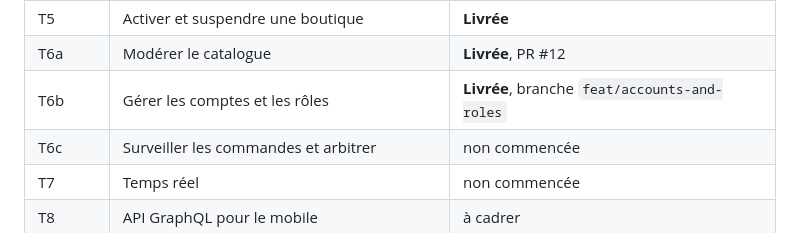
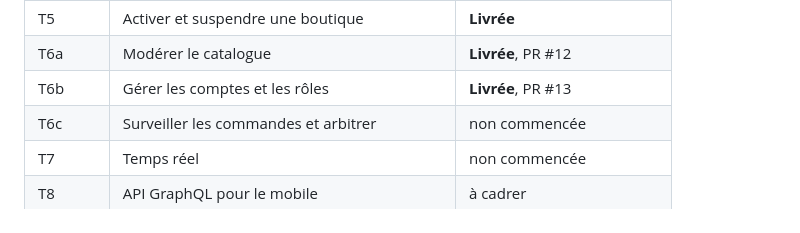
Before and after one commit to lexnotor/clemperl, a Markdown page: docs/passation.md, the part around the change. Rendered like a GitHub page.

Commit message:
Point the T6b row at its PR, and count nine sites consistently

```diff
--- a/docs/passation.md
+++ b/docs/passation.md
@@ -26,7 +26,7 @@ plan, exécution, un commit.
 | T4 | Paiement, point d'extension | **Livrée** |
 | T5 | Activer et suspendre une boutique | **Livrée** |
 | T6a | Modérer le catalogue | **Livrée**, PR #12 |
-| T6b | Gérer les comptes et les rôles | **Livrée**, branche `feat/accounts-and-roles` |
+| T6b | Gérer les comptes et les rôles | **Livrée**, PR #13 |
 | T6c | Surveiller les commandes et arbitrer | non commencée |
 | T7 | Temps réel | non commencée |
 | T8 | API GraphQL pour le mobile | à cadrer |
```
Also changed, not shown: 1 other file.
